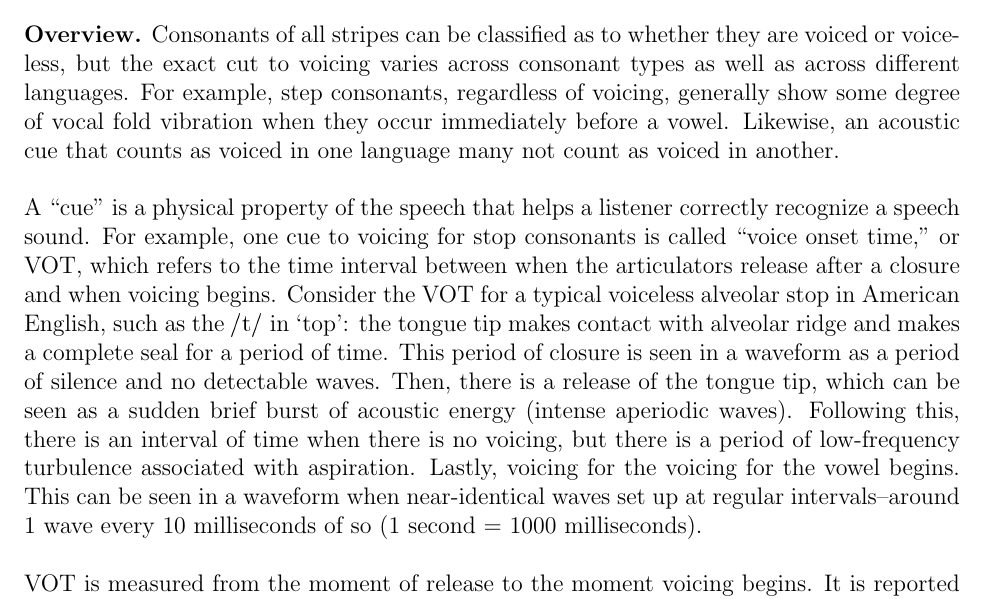
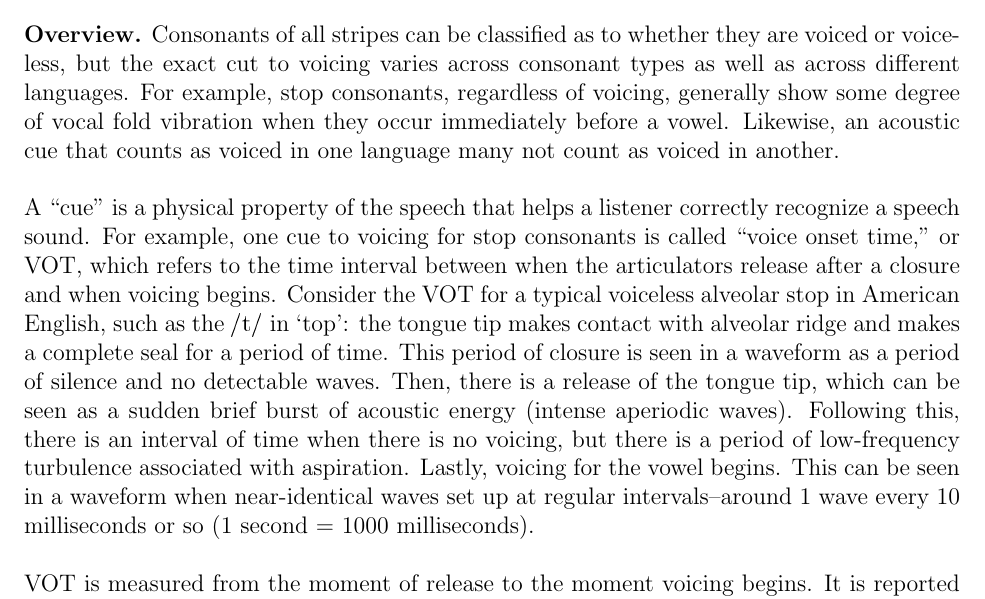
Before and after one commit to lwashington3/com310, a LaTeX document (src/labs/lab2/washington-lab2.tex): part of page 1 of 4, cut so that both start at the same text. The pictures show the PDF file out/labs/washington-lab2.pdf that the author committed with the source.

Commit message:
Corrected some spelling mistakes in Lab 2's template.

```diff
--- a/src/labs/lab2/washington-lab2.tex
+++ b/src/labs/lab2/washington-lab2.tex
@@ -14,7 +14,7 @@
 
 \begin{overview}
 	Consonants of all stripes can be classified as to whether they are voiced or voiceless, but the exact cut to voicing varies across consonant types as well as across different languages.
-	For example, step consonants, regardless of voicing, generally show some degree of vocal fold vibration when they occur immediately before a vowel.
+	For example, stop consonants, regardless of voicing, generally show some degree of vocal fold vibration when they occur immediately before a vowel.
 	Likewise, an acoustic cue that counts as voiced in one language many not count as voiced in another.\\
 
 	A ``cue'' is a physical property of the speech that helps a listener correctly recognize a speech sound.
@@ -24,8 +24,8 @@
 	This period of closure is seen in a waveform as a period of silence and no detectable waves.
 	Then, there is a release of the tongue tip, which can be seen as a sudden brief burst of acoustic energy (intense aperiodic waves).
 	Following this, there is an interval of time when there is no voicing, but there is a period of low-frequency turbulence associated with aspiration.
-	Lastly, voicing for the voicing for the vowel begins.
-	This can be seen in a waveform when near-identical waves set up at regular intervals--around 1 wave every 10 milliseconds of so (1 second = 1000 milliseconds).\\
+	Lastly, voicing for the vowel begins.
+	This can be seen in a waveform when near-identical waves set up at regular intervals--around 1 wave every 10 milliseconds or so (1 second = 1000 milliseconds).\\
 
 	VOT is measured from the moment of release to the moment voicing begins.
 	It is reported in milliseconds.
```
Also changed, not shown: out/labs/washington-lab2.pdf.
